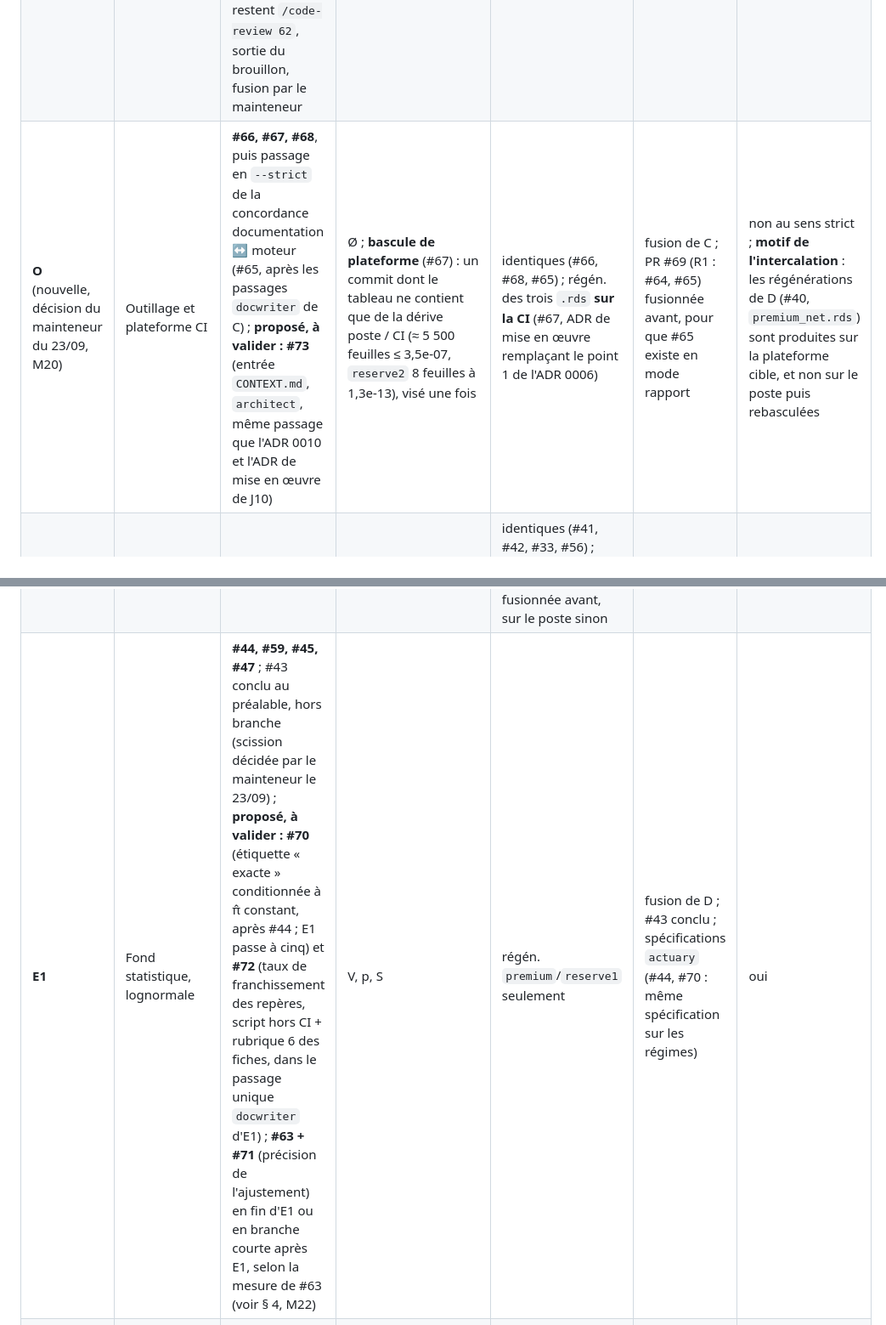
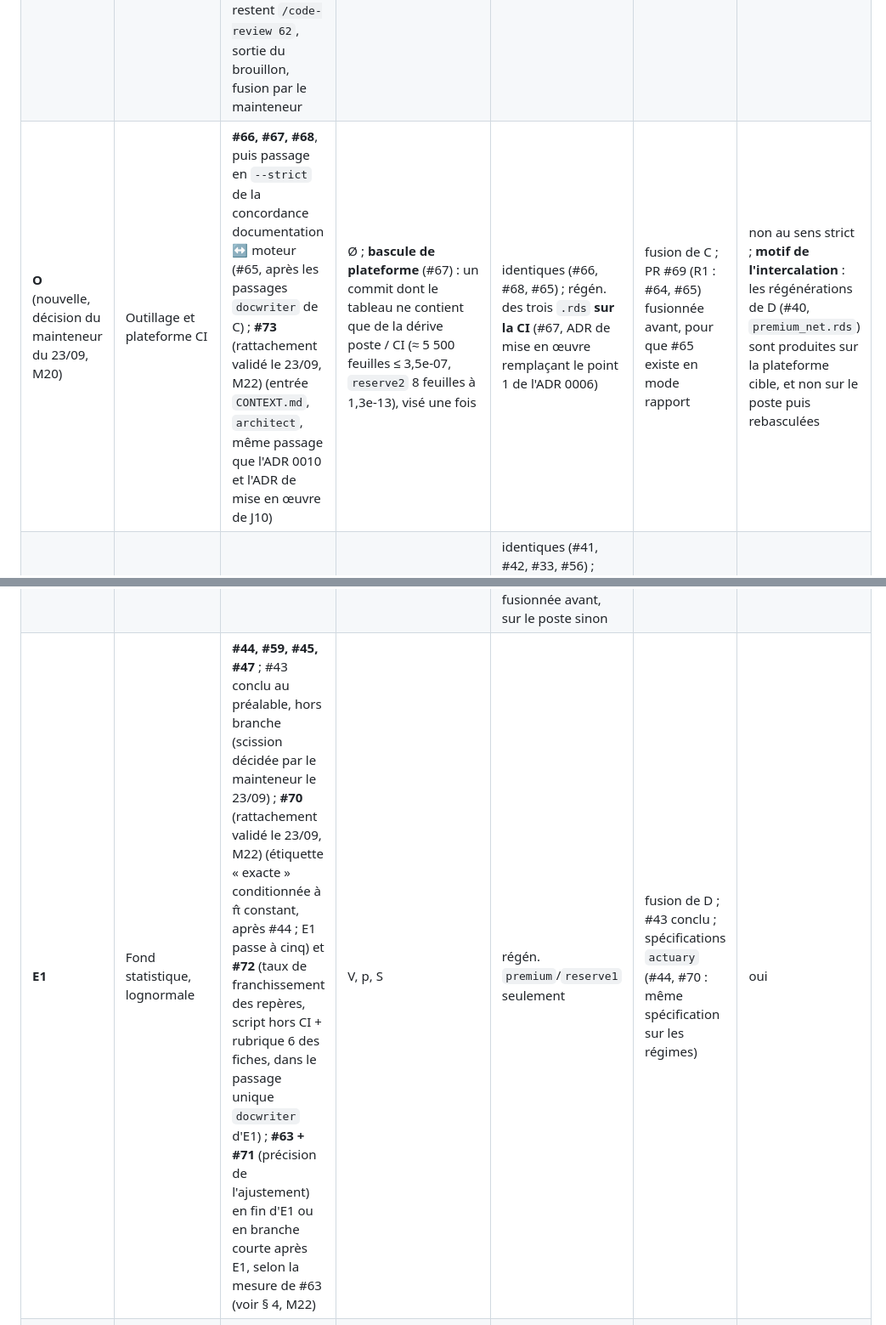
Before and after one commit to Gerard-Garey/outil_usp, a Markdown page: docs/feuille-de-route.md, 2 parts joined by grey strips. Shown at 85% size. Rendered like a GitHub page.

```diff
--- a/docs/feuille-de-route.md
+++ b/docs/feuille-de-route.md
@@ -116,9 +116,9 @@ Légende des colonnes « Effet » : σ = σ_USP, V = verdicts, p = p-values, S =
 | **A-bis** (courante) | Rapport HTML figé | #53, #51 (+ formule `bloc_final` en Merz-Wüthrich, #4 piste 4, partie) | Ø ; S hors objet résultat (`engine_empreinte()` ajoutée, non appelée par `run_engine()`) | identiques (critère d'acceptation de #53) | fusion de A (faite) ; PR brouillon à ouvrir | non au sens strict ; oui si le rapport figé est la pièce jointe au dossier (à dire par le mainteneur) |
 | **B** (courante, PR #57, tête `8cbd5ee`) | Conformité et restitution | **#14 point 1, #19, #31, #39, #21** — les cinq commits faits, `docwriter` en cours | σ (segments hors tests), textes | aucune régén. ; un patch (#39) — **tenu** | fusion d'A-bis (faite, `1b185c0`) | oui pour #19, #21, #39 ; #14-1 : protège tout ce qui suit |
 | **C** (courante, PR #62, tête `acfc0c0`) | Verdicts et p-values | labels nommés (préparatoire), ADR 0001 amendé, **#24, #58, #29, #22, #25, #28 point 2** (six issues, au-delà du plafond indicatif : décision du mainteneur du 23/09) — **tous les commits faits**, validation `actuary` faite (`acfc0c0`) ; restent `/code-review 62`, sortie du brouillon, fusion par le mainteneur | V (#24), p (#29), S (#22) | patch (#24, #22 libellé TOST) ; identiques (#58) ; régén. `premium`/`reserve1` sur le poste (#29, `d34b6b5` ; #22 structurelle, `2bb9be4`) — **tenu** | fusion de B (faite) ; M11 prise (option B) | oui |
-| **O** (nouvelle, décision du mainteneur du 23/09, M20) | Outillage et plateforme CI | **#66, #67, #68**, puis passage en `--strict` de la concordance documentation ↔ moteur (#65, après les passages `docwriter` de C) ; **proposé, à valider : #73** (entrée `CONTEXT.md`, `architect`, même passage que l'ADR 0010 et l'ADR de mise en œuvre de J10) | Ø ; **bascule de plateforme** (#67) : un commit dont le tableau ne contient que de la dérive poste / CI (≈ 5 500 feuilles ≤ 3,5e-07, `reserve2` 8 feuilles à 1,3e-13), visé une fois | identiques (#66, #68, #65) ; régén. des trois `.rds` **sur la CI** (#67, ADR de mise en œuvre remplaçant le point 1 de l'ADR 0006) | fusion de C ; PR #69 (R1 : #64, #65) fusionnée avant, pour que #65 existe en mode rapport | non au sens strict ; **motif de l'intercalation** : les régénérations de D (#40, `premium_net.rds`) sont produites sur la plateforme cible, et non sur le poste puis rebasculées |
+| **O** (nouvelle, décision du mainteneur du 23/09, M20) | Outillage et plateforme CI | **#66, #67, #68**, puis passage en `--strict` de la concordance documentation ↔ moteur (#65, après les passages `docwriter` de C) ; **#73** (rattachement validé le 23/09, M22) (entrée `CONTEXT.md`, `architect`, même passage que l'ADR 0010 et l'ADR de mise en œuvre de J10) | Ø ; **bascule de plateforme** (#67) : un commit dont le tableau ne contient que de la dérive poste / CI (≈ 5 500 feuilles ≤ 3,5e-07, `reserve2` 8 feuilles à 1,3e-13), visé une fois | identiques (#66, #68, #65) ; régén. des trois `.rds` **sur la CI** (#67, ADR de mise en œuvre remplaçant le point 1 de l'ADR 0006) | fusion de C ; PR #69 (R1 : #64, #65) fusionnée avant, pour que #65 existe en mode rapport | non au sens strict ; **motif de l'intercalation** : les régénérations de D (#40, `premium_net.rds`) sont produites sur la plateforme cible, et non sur le poste puis rebasculées |
 | **D** | Entrées et refactors | **#41, #40, #42, #33, #56, #55, #37** (sept issues, au-delà du plafond indicatif : décision du mainteneur du 23/09) | Ø, puis `err_mc` (#40), puis nouveau cas de référence (#55, M13), puis S (`$metadata`) | identiques (#41, #42, #33, #56) ; régén. des trois `.rds` (#40) ; existantes identiques et **nouvelle référence** `premium_net.rds` (#55, M13) ; patch (#37) — régénérations **sur la CI** si O est fusionnée avant, sur le poste sinon | fusion de **O** (décision du 23/09 ; auparavant : fusion de C) ; `actuary` confirme la formule de #40 ; M13 prise (23/09) | partiellement (#33 : refus explicites ; #40 : nombre faux dans la table auditable ; #55 : écart possible au règlement) |
-| **E1** | Fond statistique, lognormale | **#44, #59, #45, #47** ; #43 conclu au préalable, hors branche (scission décidée par le mainteneur le 23/09) ; **proposé, à valider : #70** (étiquette « exacte » conditionnée à π̂ constant, après #44 ; E1 passe à cinq) et **#72** (taux de franchissement des repères, script hors CI + rubrique 6 des fiches, dans le passage unique `docwriter` d'E1) ; **#63 + #71** (précision de l'ajustement) en fin d'E1 ou en branche courte après E1, selon la mesure de #63 (voir § 4, M22) | V, p, S | régén. `premium`/`reserve1` seulement | fusion de D ; #43 conclu ; spécifications `actuary` (#44, #70 : même spécification sur les régimes) | oui |
+| **E1** | Fond statistique, lognormale | **#44, #59, #45, #47** ; #43 conclu au préalable, hors branche (scission décidée par le mainteneur le 23/09) ; **#70** (rattachement validé le 23/09, M22) (étiquette « exacte » conditionnée à π̂ constant, après #44 ; E1 passe à cinq) et **#72** (taux de franchissement des repères, script hors CI + rubrique 6 des fiches, dans le passage unique `docwriter` d'E1) ; **#63 + #71** (précision de l'ajustement) en fin d'E1 ou en branche courte après E1, selon la mesure de #63 (voir § 4, M22) | V, p, S | régén. `premium`/`reserve1` seulement | fusion de D ; #43 conclu ; spécifications `actuary` (#44, #70 : même spécification sur les régimes) | oui |
 | **E2** | Fond statistique, Merz-Wüthrich | **#46, #50, #60** (#56 étant en D) | p, V possibles | régén. `reserve2` seulement | fusion de E1 ; spécification `actuary` commune (#46, #60) | oui |
 | **F** (esquisse) | Forme finale | J8 (#49 + issue « forme commune » à créer), #48 si le calendrier le permet (M5), JF ; J10 est **sorti de F** : c'est #67, en O | S, Ø | régén. structurelle (#49) | fusion de E | JF oui |
 
```
Also changed, not shown: other parts of docs/feuille-de-route.md (+4 -4 lines).
